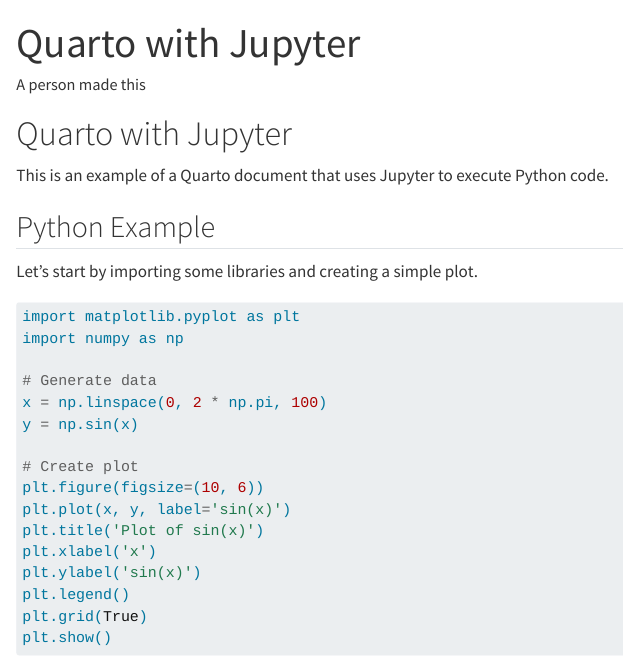
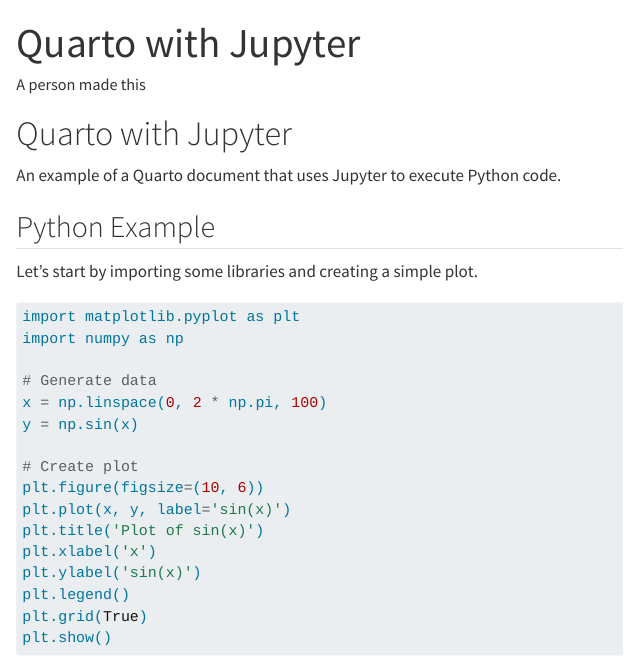
Before and after one commit to taner-vivid-2/quarto-jupyter, a Quarto document (doc.qmd): the page in a window 1100 px wide, from its top. Rendered offline with R 4.5, knitr and Pandoc in place of Quarto, with nearby package versions.

Commit message:
Update doc.qmd

```diff
--- a/doc.qmd
+++ b/doc.qmd
@@ -7,7 +7,7 @@
 
 # Quarto with Jupyter
 
-This is an example of a Quarto document that uses Jupyter to execute Python code.
+An example of a Quarto document that uses Jupyter to execute Python code.
 
 ## Python Example
 
```
